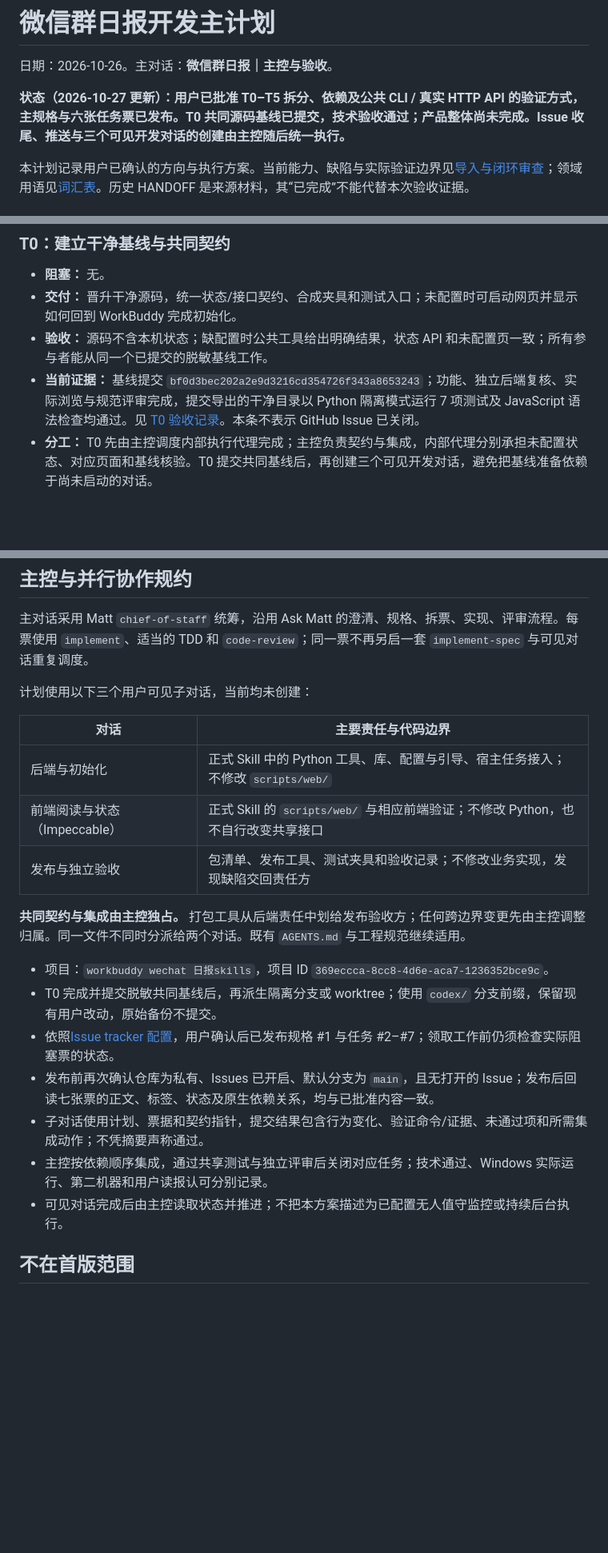
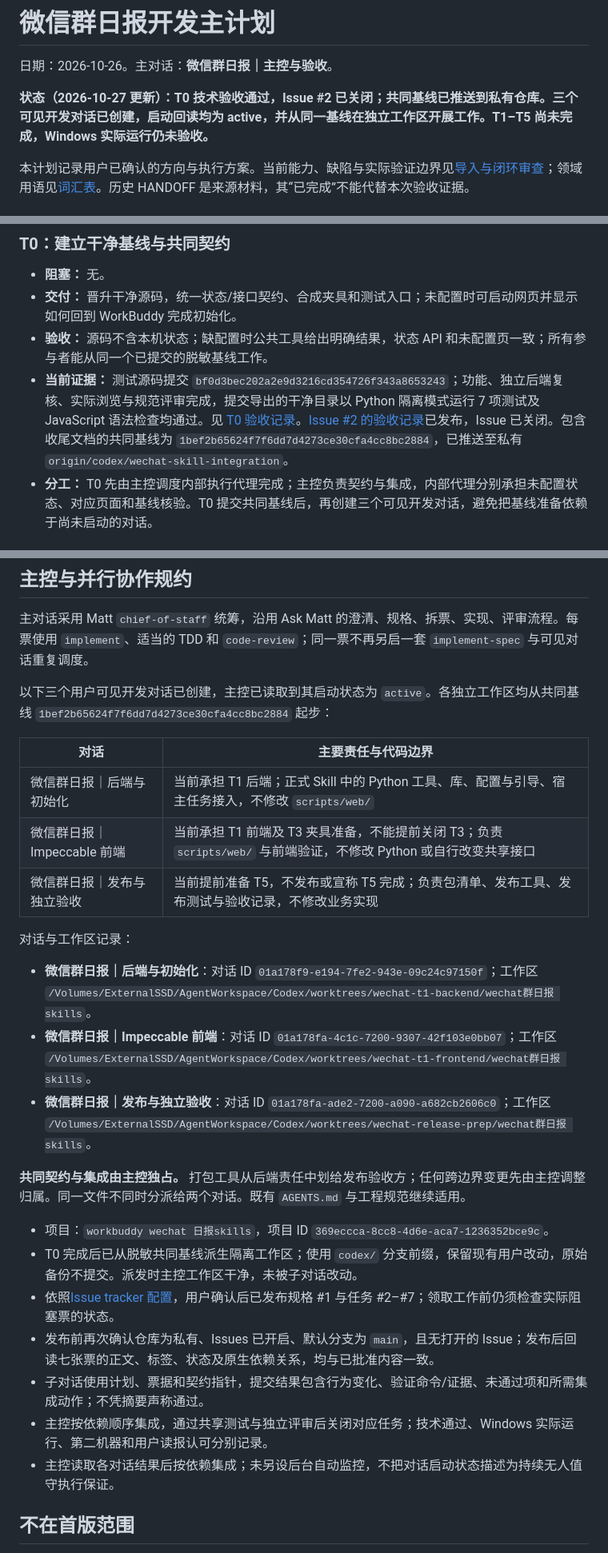
Before and after one commit to fxbillu/Magic-wechat-group-daily-skills, a Markdown page: docs/plans/2026-10-26-development-plan.md, 3 parts joined by grey strips. Shown at 80% size. Drawn GitHub-style; blank space fills up the shorter version.

```diff
--- a/docs/plans/2026-10-26-development-plan.md
+++ b/docs/plans/2026-10-26-development-plan.md
@@ -2,7 +2,7 @@
 
 日期：2026-10-26。主对话：**微信群日报｜主控与验收**。
 
-**状态（2026-10-27 更新）：用户已批准 T0–T5 拆分、依赖及公共 CLI / 真实 HTTP API 的验证方式，主规格与六张任务票已发布。T0 共同源码基线已提交，技术验收通过；产品整体尚未完成。Issue 收尾、推送与三个可见开发对话的创建由主控随后统一执行。**
+**状态（2026-10-27 更新）：T0 技术验收通过，Issue #2 已关闭；共同基线已推送到私有仓库。三个可见开发对话已创建，启动回读均为 active，并从同一基线在独立工作区开展工作。T1–T5 尚未完成，Windows 实际运行仍未验收。**
 
 本计划记录用户已确认的方向与执行方案。当前能力、缺陷与实际验证边界见[导入与闭环审查](../reviews/2026-10-26-import-review.md)；领域用语见[词汇表](../../GLOSSARY.md)。历史 HANDOFF 是来源材料，其“已完成”不能代替本次验收证据。
 
@@ -139,7 +139,7 @@ Windows 验收必须单列：微信/系统/WorkBuddy 版本与解释器、真实
 - **阻塞：** 无。
 - **交付：** 晋升干净源码，统一状态/接口契约、合成夹具和测试入口；未配置时可启动网页并显示如何回到 WorkBuddy 完成初始化。
 - **验收：** 源码不含本机状态；缺配置时公共工具给出明确结果，状态 API 和未配置页一致；所有参与者能从同一个已提交的脱敏基线工作。
-- **当前证据：** 基线提交 `bf0d3bec202a2e9d3216cd354726f343a8653243`；功能、独立后端复核、实际浏览与规范评审完成，提交导出的干净目录以 Python 隔离模式运行 7 项测试及 JavaScript 语法检查均通过。见 [T0 验收记录](../verification/t0-baseline.md)。本条不表示 GitHub Issue 已关闭。
+- **当前证据：** 测试源码提交 `bf0d3bec202a2e9d3216cd354726f343a8653243`；功能、独立后端复核、实际浏览与规范评审完成，提交导出的干净目录以 Python 隔离模式运行 7 项测试及 JavaScript 语法检查均通过。见 [T0 验收记录](../verification/t0-baseline.md)。[Issue #2 的验收记录](https://github.com/fxbillu/wechat-group-daily-skills/issues/2#issuecomment-6420893737)已发布，Issue 已关闭。包含收尾文档的共同基线为 `1bef2b65624f7f6dd7d4273ce30cfa4cc8bc2884`，已推送至私有 `origin/codex/wechat-skill-integration`。
 - **分工：** T0 先由主控调度内部执行代理完成；主控负责契约与集成，内部代理分别承担未配置状态、对应页面和基线核验。T0 提交共同基线后，再创建三个可见开发对话，避免把基线准备依赖于尚未启动的对话。
 
 ### T1：可靠采集指定群、指定日期并显示结果
@@ -187,23 +187,29 @@ Windows 验收必须单列：微信/系统/WorkBuddy 版本与解释器、真实
 
 主对话采用 Matt `chief-of-staff` 统筹，沿用 Ask Matt 的澄清、规格、拆票、实现、评审流程。每票使用 `implement`、适当的 TDD 和 `code-review`；同一票不再另启一套 `implement-spec` 与可见对话重复调度。
 
-计划使用以下三个用户可见子对话，当前均未创建：
+以下三个用户可见开发对话已创建，主控已读取到其启动状态为 `active`。各独立工作区均从共同基线 `1bef2b65624f7f6dd7d4273ce30cfa4cc8bc2884` 起步：
 
 | 对话 | 主要责任与代码边界 |
 |---|---|
-| 后端与初始化 | 正式 Skill 中的 Python 工具、库、配置与引导、宿主任务接入；不修改 `scripts/web/` |
-| 前端阅读与状态（Impeccable） | 正式 Skill 的 `scripts/web/` 与相应前端验证；不修改 Python，也不自行改变共享接口 |
-| 发布与独立验收 | 包清单、发布工具、测试夹具和验收记录；不修改业务实现，发现缺陷交回责任方 |
+| 微信群日报｜后端与初始化 | 当前承担 T1 后端；正式 Skill 中的 Python 工具、库、配置与引导、宿主任务接入，不修改 `scripts/web/` |
+| 微信群日报｜Impeccable 前端 | 当前承担 T1 前端及 T3 夹具准备，不能提前关闭 T3；负责 `scripts/web/` 与前端验证，不修改 Python 或自行改变共享接口 |
+| 微信群日报｜发布与独立验收 | 当前提前准备 T5，不发布或宣称 T5 完成；负责包清单、发布工具、发布测试与验收记录，不修改业务实现 |
+
+对话与工作区记录：
+
+- **微信群日报｜后端与初始化**：对话 ID `01a178f9-e194-7fe2-943e-09c24c97150f`；工作区 `/Volumes/ExternalSSD/AgentWorkspace/Codex/worktrees/wechat-t1-backend/wechat群日报 skills`。
+- **微信群日报｜Impeccable 前端**：对话 ID `01a178fa-4c1c-7200-9307-42f103e0bb07`；工作区 `/Volumes/ExternalSSD/AgentWorkspace/Codex/worktrees/wechat-t1-frontend/wechat群日报 skills`。
+- **微信群日报｜发布与独立验收**：对话 ID `01a178fa-ade2-7200-a090-a682cb2606c0`；工作区 `/Volumes/ExternalSSD/AgentWorkspace/Codex/worktrees/wechat-release-prep/wechat群日报 skills`。
 
 **共同契约与集成由主控独占。** 打包工具从后端责任中划给发布验收方；任何跨边界变更先由主控调整归属。同一文件不同时分派给两个对话。既有 `AGENTS.md` 与工程规范继续适用。
 
 - 项目：`workbuddy wechat 日报skills`，项目 ID `369eccca-8cc8-4d6e-aca7-1236352bce9c`。
-- T0 完成并提交脱敏共同基线后，再派生隔离分支或 worktree；使用 `codex/` 分支前缀，保留现有用户改动，原始备份不提交。
+- T0 完成后已从脱敏共同基线派生隔离工作区；使用 `codex/` 分支前缀，保留现有用户改动，原始备份不提交。派发时主控工作区干净，未被子对话改动。
 - 依照[Issue tracker 配置](../agents/issue-tracker.md)，用户确认后已发布规格 #1 与任务 #2–#7；领取工作前仍须检查实际阻塞票的状态。
 - 发布前再次确认仓库为私有、Issues 已开启、默认分支为 `main`，且无打开的 Issue；发布后回读七张票的正文、标签、状态及原生依赖关系，均与已批准内容一致。
 - 子对话使用计划、票据和契约指针，提交结果包含行为变化、验证命令/证据、未通过项和所需集成动作；不凭摘要声称通过。
 - 主控按依赖顺序集成，通过共享测试与独立评审后关闭对应任务；技术通过、Windows 实际运行、第二机器和用户读报认可分别记录。
-- 可见对话完成后由主控读取状态并推进；不把本方案描述为已配置无人值守监控或持续后台执行。
+- 主控读取各对话结果后按依赖集成；未另设后台自动监控，不把对话启动状态描述为持续无人值守执行保证。
 
 ## 不在首版范围
 
```
Also changed, not shown: other parts of docs/plans/2026-10-26-development-plan.md (+1 -1 lines), docs/dev-log.md (+9 -0 lines).
